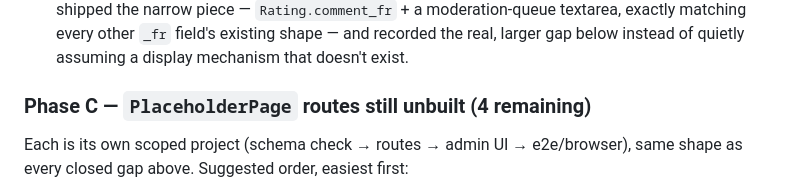
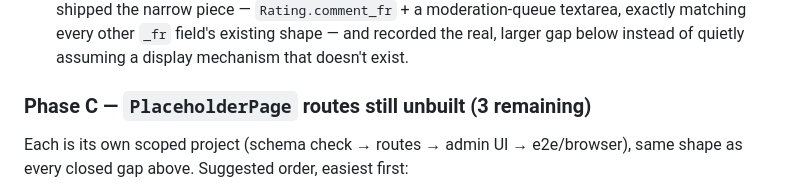
Before and after one commit to tundeaj/myrepo, a Markdown page: ROADMAP.md, the part around the change. Rendered like a GitHub page.

Commit message:
docs: fix Phase C remaining-count in ROADMAP.md
3 undone projects remain (Community x2, Subscriptions & Orders,
Player/PPV Analytics), not 4 — corrects the prior commit's heading.

Co-Authored-By: Claude Sonnet 5 <noreply@anthropic.com>
Claude-Session: https://claude.ai/code/session_01Ff6KhuU4i2CSA5GbnFb8PZ

```diff
--- a/ROADMAP.md
+++ b/ROADMAP.md
@@ -48,7 +48,7 @@ Phases are ordered by what unblocks fastest with the least new infrastructure. E
 - [x] **No bulk moderation actions** — `routes/ratings.ts`'s new `POST /ratings-moderation/bulk` shares its actual write (`moderateOne`) with the single-item route, so the two can never drift apart; one bad id in a batch degrades only itself, never the rest. `RatingComments.tsx` gets a per-row checkbox, a "Select all," and an "Approve N"/"Reject N" bar.
 - [x] **No French-language review display** — re-scoped after investigating: the original framing assumed every other `_fr` field was already visible to French-speaking visitors and ratings was the one outlier missing a column. It isn't — confirmed `publicI18n.tsx` hardcodes `language` to `"en"` with no switcher anywhere on the public site, for any content type. Checked with the user before building; shipped the narrow piece — `Rating.comment_fr` + a moderation-queue textarea, exactly matching every other `_fr` field's existing shape — and recorded the real, larger gap below instead of quietly assuming a display mechanism that doesn't exist.
 
-### Phase C — `PlaceholderPage` routes still unbuilt (4 remaining)
+### Phase C — `PlaceholderPage` routes still unbuilt (3 remaining)
 Each is its own scoped project (schema check → routes → admin UI → e2e/browser), same shape as every closed gap above. Suggested order, easiest first:
 - [x] **Promotions** — re-scoped first, same as the French-review item: the placeholder note just said "a future CMS prompt" with zero schema, genuinely undefined unlike every prior gap. Checked with the user, built as site-wide promo banners — new `Promotion` model, `routes/promotions.ts` admin CRUD, `homepageCache.ts`'s `buildActivePromotion()` (highest-priority, in-window promotion, "home" surface only), `pages/promotions/Promotions.tsx`, and `public/components/PromoBanner.tsx` on the public homepage.
 - [x] **Pages / Landing Pages** — also undefined (same "future CMS prompt" note). Checked with the user: simple static pages only (title + rich HTML body + SEO fields + published toggle), not a block builder, and one model/editor backs both nav entries. New `Page` model, `routes/pages.ts` (admin CRUD + `publicPagesRouter` at `/api/public-pages/:slug`), `pages/pages/Pages.tsx` mounted at both `/admin/pages` and `/admin/landing-pages`, and `public/StaticPage.tsx` at `/p/:slug`.
```
